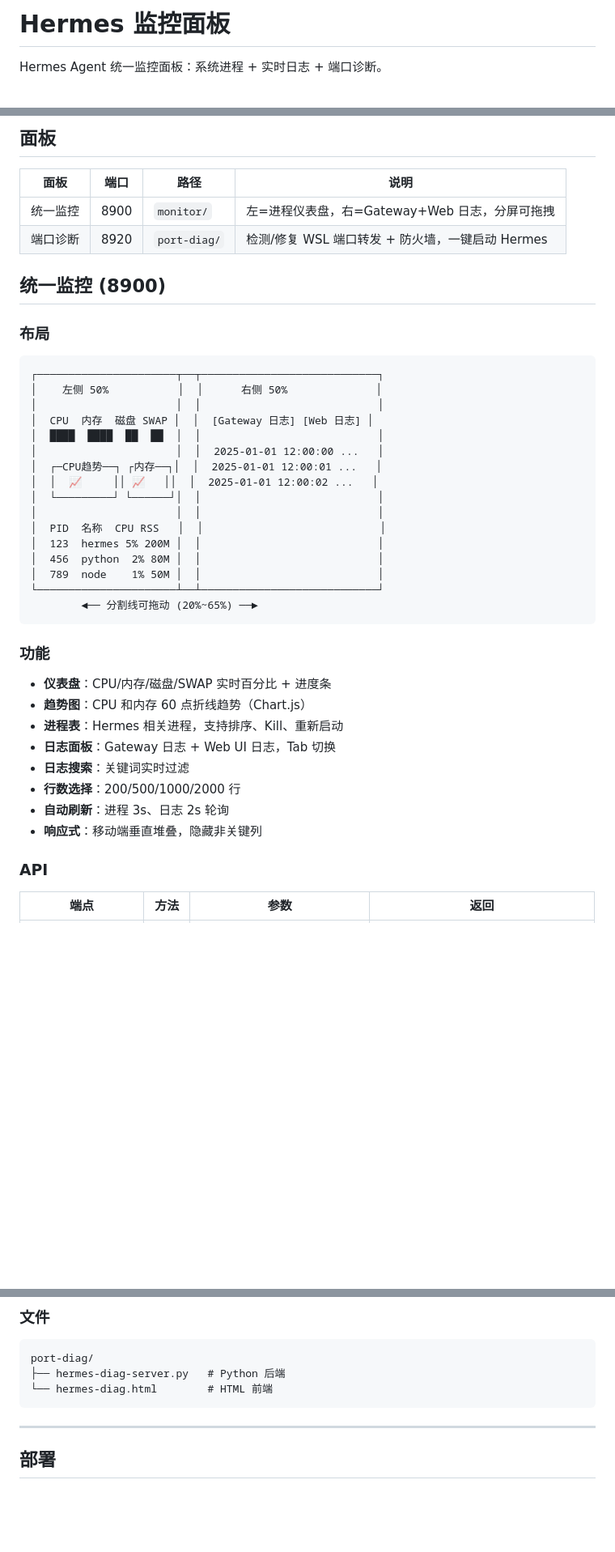
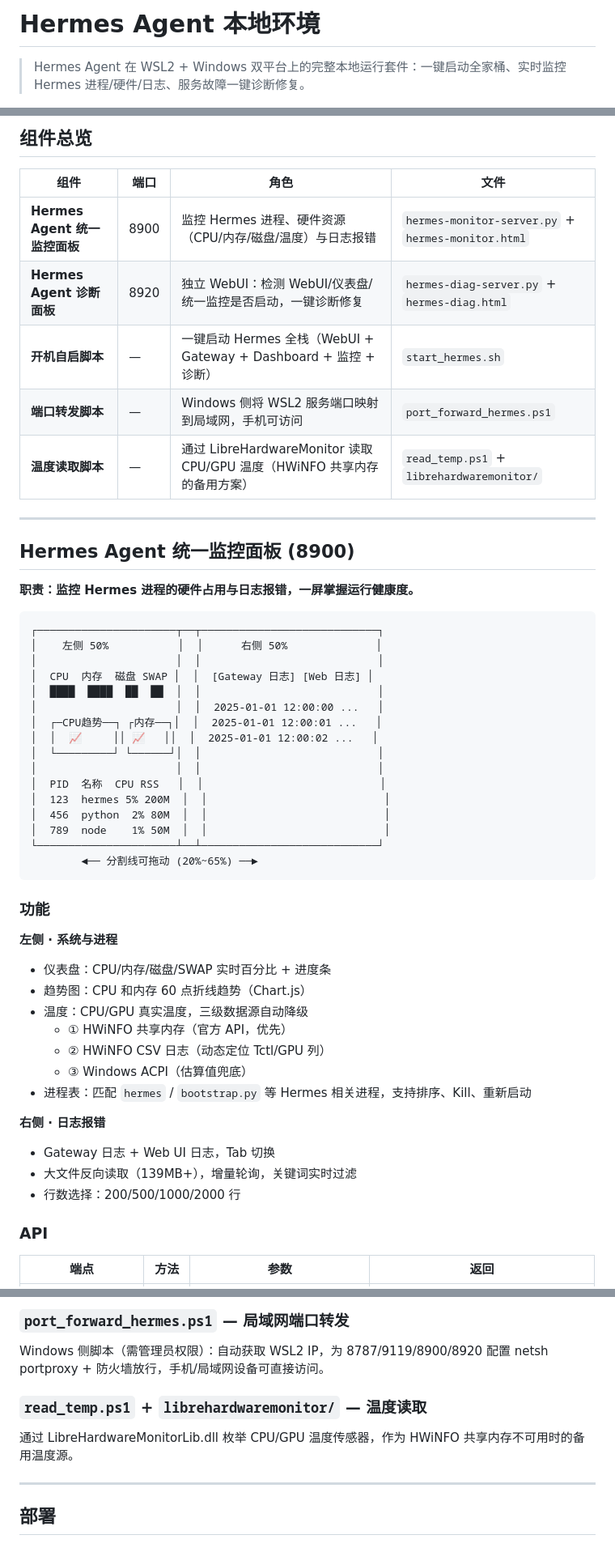
Before and after one commit to yuchen1017918/hermes-local-env, a Markdown page: README.md, 3 parts joined by grey strips. Shown at 81% size. GitHub-like rendering; blank space fills up the shorter version.

````diff
--- a/README.md
+++ b/README.md
@@ -1,4 +1,4 @@
-# Hermes 监控面板
+# Hermes Agent 本地环境
 
-Hermes Agent 统一监控面板：系统进程 + 实时日志 + 端口诊断。
+> Hermes Agent 在 WSL2 + Windows 双平台上的完整本地运行套件：一键启动全家桶、实时监控 Hermes 进程/硬件/日志、服务故障一键诊断修复。
 
@@ -6,14 +6,19 @@ Hermes Agent 统一监控面板：系统进程 + 实时日志 + 端口诊断。
 
-## 面板
+## 组件总览
 
-| 面板 | 端口 | 路径 | 说明 |
+| 组件 | 端口 | 角色 | 文件 |
 |------|------|------|------|
-| 统一监控 | 8900 | `monitor/` | 左=进程仪表盘，右=Gateway+Web 日志，分屏可拖拽 |
-| 端口诊断 | 8920 | `port-diag/` | 检测/修复 WSL 端口转发 + 防火墙，一键启动 Hermes |
+| **Hermes Agent 统一监控面板** | 8900 | 监控 Hermes 进程、硬件资源（CPU/内存/磁盘/温度）与日志报错 | `hermes-monitor-server.py` + `hermes-monitor.html` |
+| **Hermes Agent 诊断面板** | 8920 | 独立 WebUI：检测 WebUI/仪表盘/统一监控是否启动，一键诊断修复 | `hermes-diag-server.py` + `hermes-diag.html` |
+| **开机自启脚本** | — | 一键启动 Hermes 全栈（WebUI + Gateway + Dashboard + 监控 + 诊断） | `start_hermes.sh` |
+| **端口转发脚本** | — | Windows 侧将 WSL2 服务端口映射到局域网，手机可访问 | `port_forward_hermes.ps1` |
+| **温度读取脚本** | — | 通过 LibreHardwareMonitor 读取 CPU/GPU 温度（HWiNFO 共享内存的备用方案） | `read_temp.ps1` + `librehardwaremonitor/` |
 
-## 统一监控 (8900)
+---
 
-### 布局
+## Hermes Agent 统一监控面板 (8900)
+
+**职责：监控 Hermes 进程的硬件占用与日志报错，一屏掌握运行健康度。**
 
 ```
 ┌──────────────────────┬──┬────────────────────────────┐
@@ -27,23 +32,28 @@ Hermes Agent 统一监控面板：系统进程 + 实时日志 + 端口诊断。
 │  └─────────┘ └──────┘│  │                            │
 │                      │  │                            │
 │  PID  名称  CPU RSS   │  │                            │
-│  123  hermes 5% 200M │  │                            │
-│  456  python  2% 80M │  │                            │
-│  789  node    1% 50M │  │                            │
+│  123  hermes 5% 200M  │  │                            │
+│  456  python  2% 80M  │  │                            │
+│  789  node    1% 50M  │  │                            │
 └──────────────────────┴──┴────────────────────────────┘
         ◄── 分割线可拖动 (20%~65%) ──►
 ```
 
 ### 功能
 
-- **仪表盘**：CPU/内存/磁盘/SWAP 实时百分比 + 进度条
-- **趋势图**：CPU 和内存 60 点折线趋势（Chart.js）
-- **进程表**：Hermes 相关进程，支持排序、Kill、重新启动
-- **日志面板**：Gateway 日志 + Web UI 日志，Tab 切换
-- **日志搜索**：关键词实时过滤
-- **行数选择**：200/500/1000/2000 行
-- **自动刷新**：进程 3s、日志 2s 轮询
-- **响应式**：移动端垂直堆叠，隐藏非关键列
+**左侧 · 系统与进程**
+- 仪表盘：CPU/内存/磁盘/SWAP 实时百分比 + 进度条
+- 趋势图：CPU 和内存 60 点折线趋势（Chart.js）
+- 温度：CPU/GPU 真实温度，三级数据源自动降级
+  - ① HWiNFO 共享内存（官方 API，优先）
+  - ② HWiNFO CSV 日志（动态定位 Tctl/GPU 列）
+  - ③ Windows ACPI（估算值兜底）
+- 进程表：匹配 `hermes` / `bootstrap.py` 等 Hermes 相关进程，支持排序、Kill、重新启动
+
+**右侧 · 日志报错**
+- Gateway 日志 + Web UI 日志，Tab 切换
+- 大文件反向读取（139MB+），增量轮询，关键词实时过滤
+- 行数选择：200/500/1000/2000 行
 
 ### API
 
@@ -110,11 +144,11 @@ monitor/
 
-### 文件
+### `port_forward_hermes.ps1` — 局域网端口转发
 
-```
-port-diag/
-├── hermes-diag-server.py   # Python 后端
-└── hermes-diag.html        # HTML 前端
-```
+Windows 侧脚本（需管理员权限）：自动获取 WSL2 IP，为 8787/9119/8900/8920 配置 netsh portproxy + 防火墙放行，手机/局域网设备可直接访问。
+
+### `read_temp.ps1` + `librehardwaremonitor/` — 温度读取
+
+通过 LibreHardwareMonitorLib.dll 枚举 CPU/GPU 温度传感器，作为 HWiNFO 共享内存不可用时的备用温度源。
 
 ---
 
````
Also changed, not shown: other parts of README.md (+81 -31 lines).
